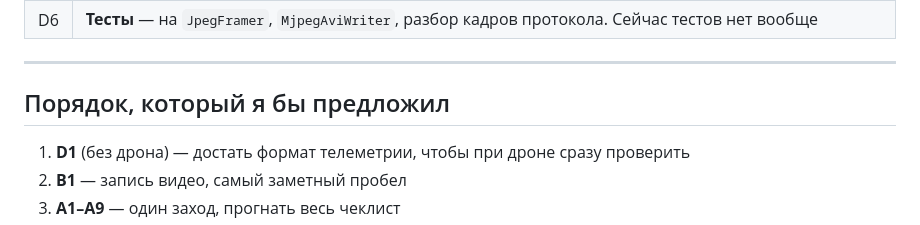
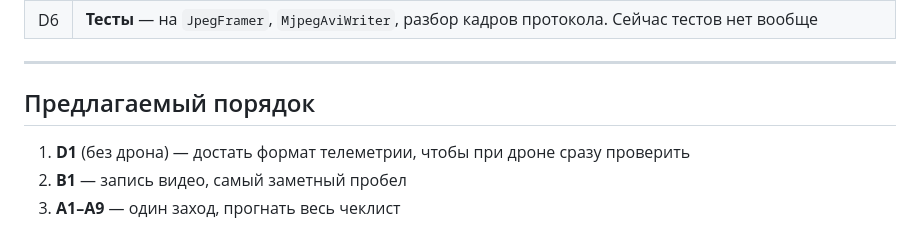
Before and after one commit to AmanTugolbekov/Hyperion_drone_controller_app, a Markdown page: NEXT_STEPS.md, the part around the change. GitHub-like rendering.

Commit message:
Neutralise wording in the work plan

```diff
--- a/NEXT_STEPS.md
+++ b/NEXT_STEPS.md
@@ -90,7 +90,7 @@ native.setProperty('stream-record', '');                   // стоп
 
 ---
 
-## Порядок, который я бы предложил
+## Предлагаемый порядок
 
 1. **D1** (без дрона) — достать формат телеметрии, чтобы при дроне сразу проверить
 2. **B1** — запись видео, самый заметный пробел
```
